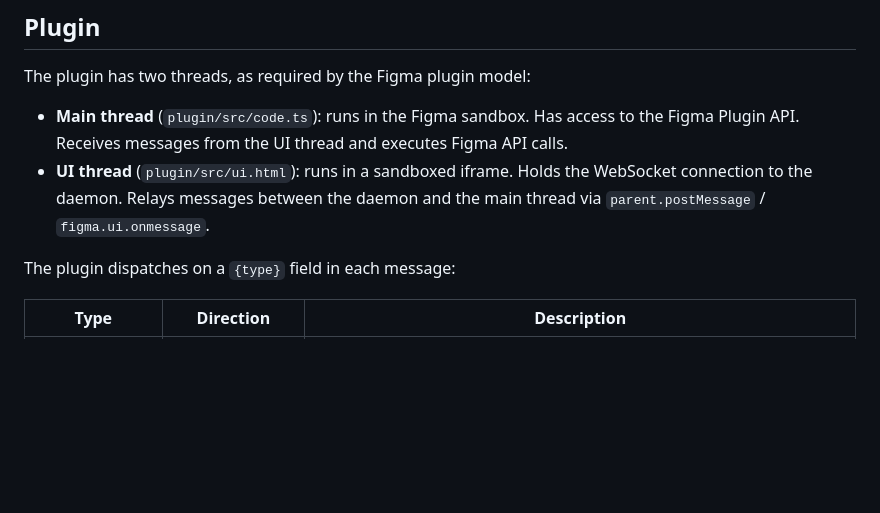
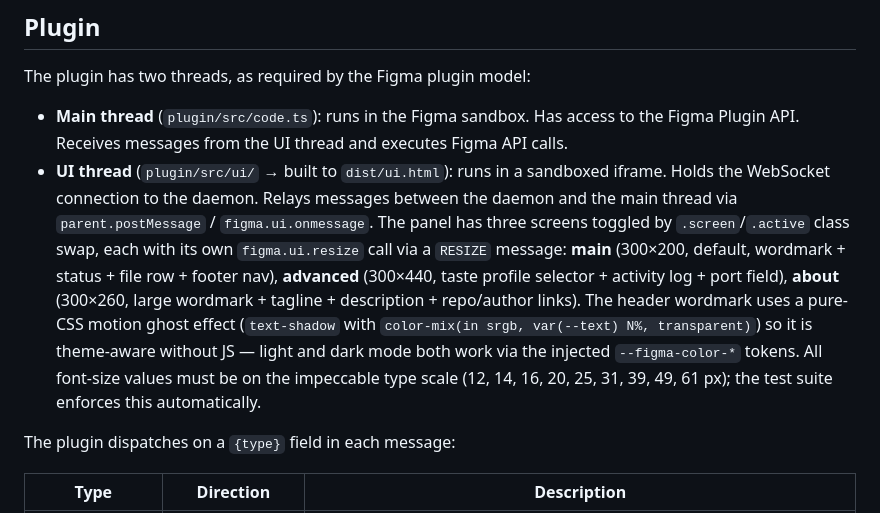
Before and after one commit to LukeHawkins/turbofig, a Markdown page: ARCHITECTURE.md, the part around the change. GitHub-like rendering; blank space fills up the shorter version.

```diff
--- a/ARCHITECTURE.md
+++ b/ARCHITECTURE.md
@@ -47,7 +47,7 @@ The daemon is always-on. A launchd service starts it at login and `KeepAlive` re
 The plugin has two threads, as required by the Figma plugin model:
 
 - **Main thread** (`plugin/src/code.ts`): runs in the Figma sandbox. Has access to the Figma Plugin API. Receives messages from the UI thread and executes Figma API calls.
-- **UI thread** (`plugin/src/ui.html`): runs in a sandboxed iframe. Holds the WebSocket connection to the daemon. Relays messages between the daemon and the main thread via `parent.postMessage` / `figma.ui.onmessage`.
+- **UI thread** (`plugin/src/ui/` → built to `dist/ui.html`): runs in a sandboxed iframe. Holds the WebSocket connection to the daemon. Relays messages between the daemon and the main thread via `parent.postMessage` / `figma.ui.onmessage`. The panel has three screens toggled by `.screen`/`.active` class swap, each with its own `figma.ui.resize` call via a `RESIZE` message: **main** (300×200, default, wordmark + status + file row + footer nav), **advanced** (300×440, taste profile selector + activity log + port field), **about** (300×260, large wordmark + tagline + description + repo/author links). The header wordmark uses a pure-CSS motion ghost effect (`text-shadow` with `color-mix(in srgb, var(--text) N%, transparent)`) so it is theme-aware without JS — light and dark mode both work via the injected `--figma-color-*` tokens. All font-size values must be on the impeccable type scale (12, 14, 16, 20, 25, 31, 39, 49, 61 px); the test suite enforces this automatically.
 
 The plugin dispatches on a `{type}` field in each message:
 
```
Also changed, not shown: DECISIONS.md (+4 -0 lines).
